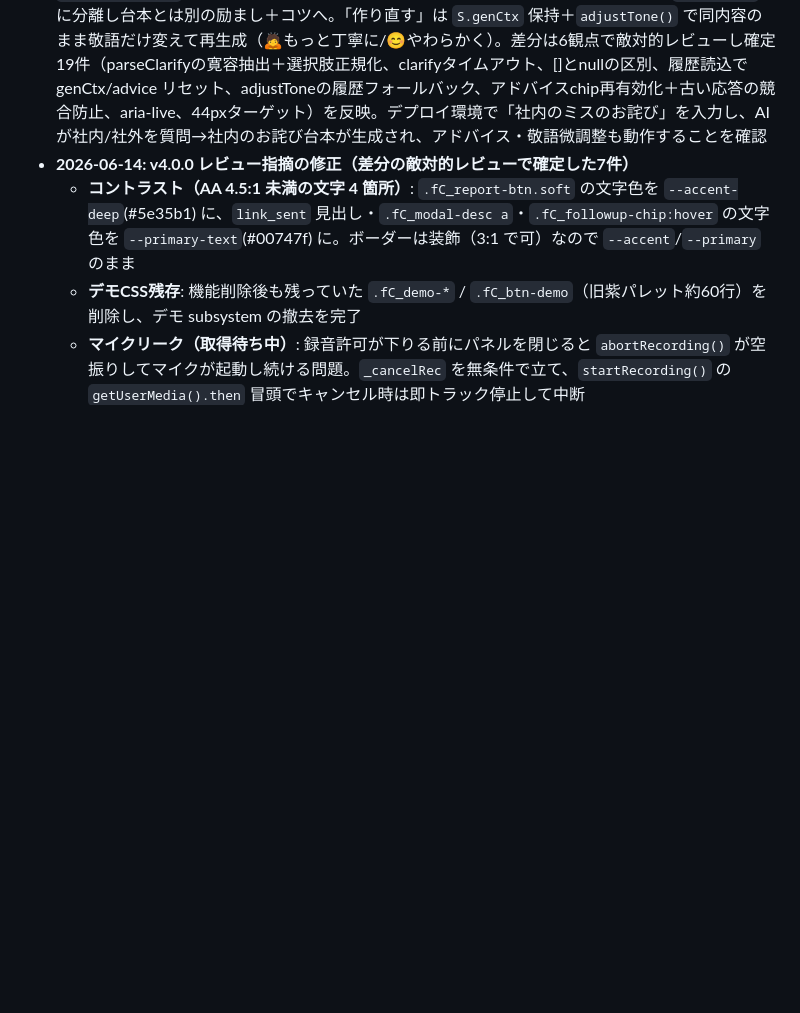
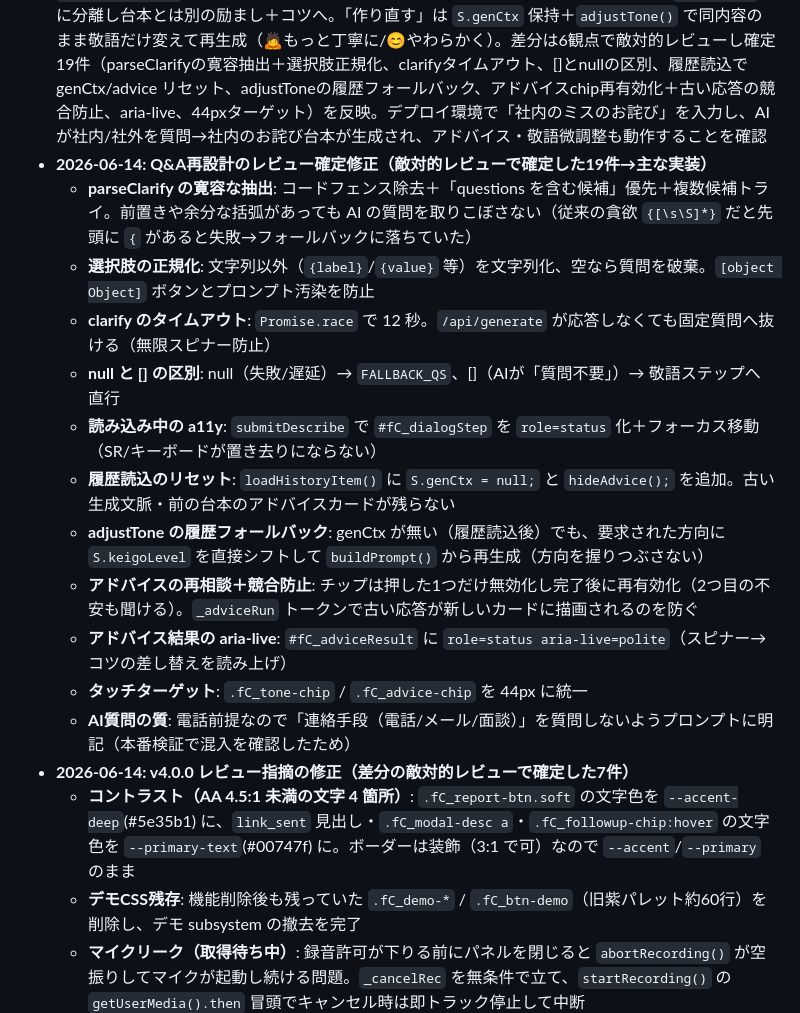
Before and after one commit to uchidakoichi/phoneCallSupport, a Markdown page: CLAUDE.md, the part around the change. Rendered like a GitHub page; blank space fills up the shorter version.

Commit message:
Update CLAUDE.md: itemize Q&A-redesign review fixes (19 confirmed)
Co-Authored-By: Claude Opus 4.8 (1M context) <noreply@anthropic.com>

```diff
--- a/CLAUDE.md
+++ b/CLAUDE.md
@@ -210,6 +210,18 @@ IIFE 内の主要な変数・関数:
 ## 過去の経緯
 
 - **2026-06-14: Q&Aフロー再設計（自由記述 → AIが不足質問 → 敬語）**。ユーザー指摘（固定4択の軸が混在し社内/社外のお詫びを表現できない／「難しい点」が台本のどこに効くか不明／回答を編集して作り直せない）を受けて再設計。①自由記述、②記述を Groq に渡し不足項目だけ AI が質問（`fetchClarify`/`parseClarify`、寛容なJSON抽出＋12秒タイムアウト＋`FALLBACK_QS`、`response_format` は使わず堅牢化）、③敬語レベル。「難しい点」は生成後の別カード `#fC_advice` に分離し台本とは別の励まし＋コツへ。「作り直す」は `S.genCtx` 保持＋`adjustTone()` で同内容のまま敬語だけ変えて再生成（🙇もっと丁寧に/😊やわらかく）。差分は6観点で敵対的レビューし確定19件（parseClarifyの寛容抽出＋選択肢正規化、clarifyタイムアウト、[]とnullの区別、履歴読込で genCtx/advice リセット、adjustToneの履歴フォールバック、アドバイスchip再有効化＋古い応答の競合防止、aria-live、44pxターゲット）を反映。デプロイ環境で「社内のミスのお詫び」を入力し、AIが社内/社外を質問→社内のお詫び台本が生成され、アドバイス・敬語微調整も動作することを確認
+- **2026-06-14: Q&A再設計のレビュー確定修正（敵対的レビューで確定した19件→主な実装）**
+  - **parseClarify の寛容な抽出**: コードフェンス除去＋「questions を含む候補」優先＋複数候補トライ。前置きや余分な括弧があっても AI の質問を取りこぼさない（従来の貪欲 `{[\s\S]*}` だと先頭に `{` があると失敗→フォールバックに落ちていた）
+  - **選択肢の正規化**: 文字列以外（`{label}`/`{value}` 等）を文字列化、空なら質問を破棄。`[object Object]` ボタンとプロンプト汚染を防止
+  - **clarify のタイムアウト**: `Promise.race` で 12 秒。`/api/generate` が応答しなくても固定質問へ抜ける（無限スピナー防止）
+  - **null と [] の区別**: null（失敗/遅延）→ `FALLBACK_QS`、[]（AIが「質問不要」）→ 敬語ステップへ直行
+  - **読み込み中の a11y**: `submitDescribe` で `#fC_dialogStep` を `role=status` 化＋フォーカス移動（SR/キーボードが置き去りにならない）
+  - **履歴読込のリセット**: `loadHistoryItem()` に `S.genCtx = null;` と `hideAdvice();` を追加。古い生成文脈・前の台本のアドバイスカードが残らない
+  - **adjustTone の履歴フォールバック**: genCtx が無い（履歴読込後）でも、要求された方向に `S.keigoLevel` を直接シフトして `buildPrompt()` から再生成（方向を握りつぶさない）
+  - **アドバイスの再相談＋競合防止**: チップは押した1つだけ無効化し完了後に再有効化（2つ目の不安も聞ける）。`_adviceRun` トークンで古い応答が新しいカードに描画されるのを防ぐ
+  - **アドバイス結果の aria-live**: `#fC_adviceResult` に `role=status aria-live=polite`（スピナー→コツの差し替えを読み上げ）
+  - **タッチターゲット**: `.fC_tone-chip` / `.fC_advice-chip` を 44px に統一
+  - **AI質問の質**: 電話前提なので「連絡手段（電話/メール/面談）」を質問しないようプロンプトに明記（本番検証で混入を確認したため）
 - **2026-06-14: v4.0.0 レビュー指摘の修正（差分の敵対的レビューで確定した7件）**
   - **コントラスト（AA 4.5:1 未満の文字 4 箇所）**: `.fC_report-btn.soft` の文字色を `--accent-deep`(#5e35b1) に、`link_sent` 見出し・`.fC_modal-desc a`・`.fC_followup-chip:hover` の文字色を `--primary-text`(#00747f) に。ボーダーは装飾（3:1 で可）なので `--accent`/`--primary` のまま
   - **デモCSS残存**: 機能削除後も残っていた `.fC_demo-*` / `.fC_btn-demo`（旧紫パレット約60行）を削除し、デモ subsystem の撤去を完了
```
